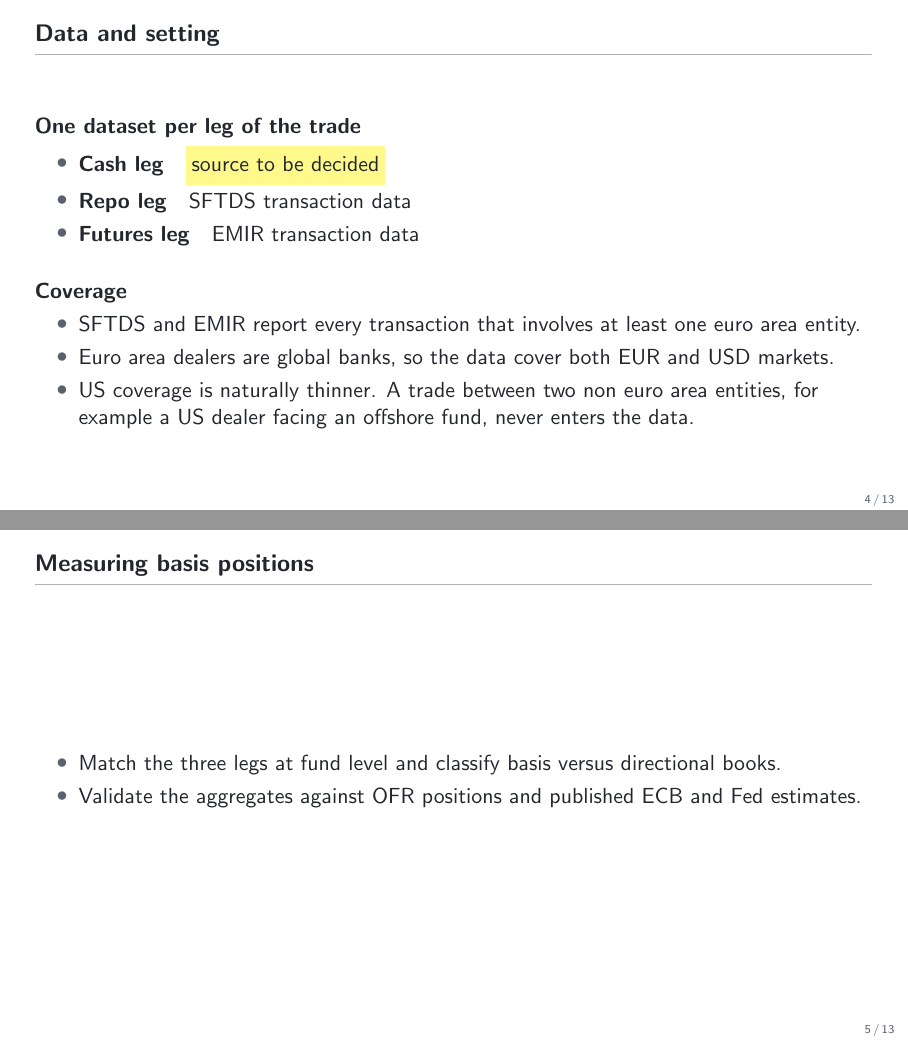
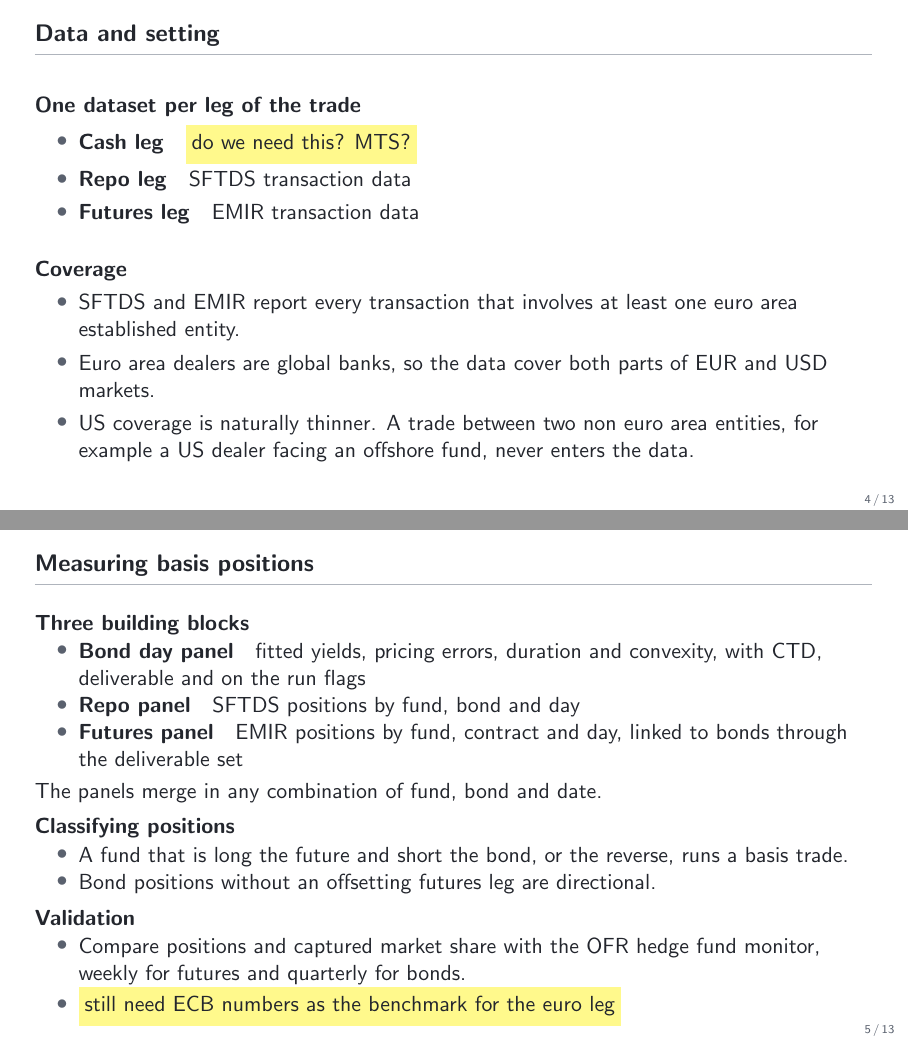
Before and after one commit to FelixHrms/HFStrat, LaTeX slides (slides.tex): pages 4 and 5 of 13, joined at a grey line. Compiled offline with pdfLaTeX.

Commit message:
Populate Measuring basis positions frame and apply user tweaks to Data frame
The measurement frame lists the three panels (bond day, SFTDS repo,
EMIR futures) and their merge keys, the basis versus directional
classification rule, and validation against the OFR hedge fund
monitor with a yellow note to find ECB benchmarks for the euro leg.
Data frame wording updated as provided (MTS placeholder, euro area
established entity, both parts of EUR and USD markets).

Co-Authored-By: Claude Fable 5 <noreply@anthropic.com>
Claude-Session: https://claude.ai/code/session_01JsYh29zdxAukq4rXT6ibRU

```diff
--- a/slides.tex
+++ b/slides.tex
@@ -98,15 +98,15 @@
 \begin{frame}{Data and setting}
   \textbf{One dataset per leg of the trade}
   \begin{itemize}
-    \item \textbf{Cash leg}\quad \todohl{source to be decided}
+    \item \textbf{Cash leg}\quad \todohl{do we need this? MTS?}
     \item \textbf{Repo leg}\quad SFTDS transaction data
     \item \textbf{Futures leg}\quad EMIR transaction data
   \end{itemize}
   \bigskip
   \textbf{Coverage}
   \begin{itemize}
-    \item SFTDS and EMIR report every transaction that involves at least one euro area entity.
-    \item Euro area dealers are global banks, so the data cover both EUR and USD markets.
+    \item SFTDS and EMIR report every transaction that involves at least one euro area established entity.
+    \item Euro area dealers are global banks, so the data cover both parts of EUR and USD markets.
     \item US coverage is naturally thinner. A trade between two non euro area entities, for example a US dealer facing an offshore fund, never enters the data.
   \end{itemize}
 \end{frame}
@@ -114,9 +114,26 @@
 % ===========================================================================
 \section{Measuring basis positions}
 \begin{frame}{Measuring basis positions}
+  \textbf{Three building blocks}
   \begin{itemize}
-    \item Match the three legs at fund level and classify basis versus directional books.
-    \item Validate the aggregates against OFR positions and published ECB and Fed estimates.
+    \item \textbf{Bond day panel}\quad fitted yields, pricing errors, duration and convexity, with CTD, deliverable and on the run flags
+    \item \textbf{Repo panel}\quad SFTDS positions by fund, bond and day
+    \item \textbf{Futures panel}\quad EMIR positions by fund, contract and day, linked to bonds through the deliverable set
+  \end{itemize}
+  \smallskip
+  The panels merge in any combination of fund, bond and date.
+  \medskip
+
+  \textbf{Classifying positions}
+  \begin{itemize}
+    \item A fund that is long the future and short the bond, or the reverse, runs a basis trade.
+    \item Bond positions without an offsetting futures leg are directional.
+  \end{itemize}
+  \medskip
+  \textbf{Validation}
+  \begin{itemize}
+    \item Compare positions and captured market share with the OFR hedge fund monitor, weekly for futures and quarterly for bonds.
+    \item \todohl{still need ECB numbers as the benchmark for the euro leg}
   \end{itemize}
   % TODO: validation figure (e.g. \includegraphics[width=.7\textwidth]{ofrcomp.pdf})
 \end{frame}
```
